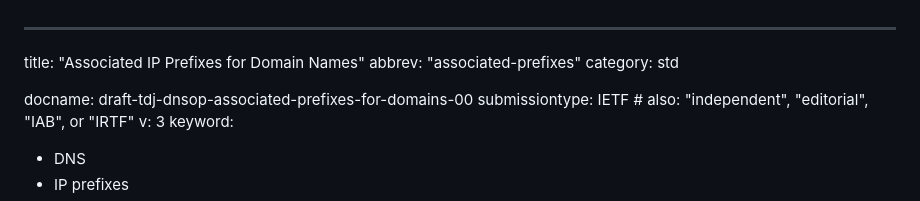
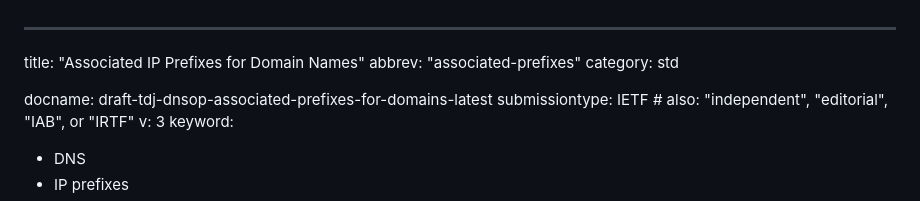
Before and after one commit to mstojens/draft-tdj-associated-prefixes-for-domains, a Markdown page: draft-tdj-dnsop-associated-prefixes-for-domains.md, the part around the change. Rendered like a GitHub page.

Commit message:
Update draft labels

```diff
--- a/draft-tdj-dnsop-associated-prefixes-for-domains.md
+++ b/draft-tdj-dnsop-associated-prefixes-for-domains.md
@@ -3,7 +3,7 @@ title: "Associated IP Prefixes for Domain Names"
 abbrev: "associated-prefixes"
 category: std
 
-docname: draft-tdj-dnsop-associated-prefixes-for-domains-00
+docname: draft-tdj-dnsop-associated-prefixes-for-domains-latest
 submissiontype: IETF  # also: "independent", "editorial", "IAB", or "IRTF"
 v: 3
 keyword:
```
